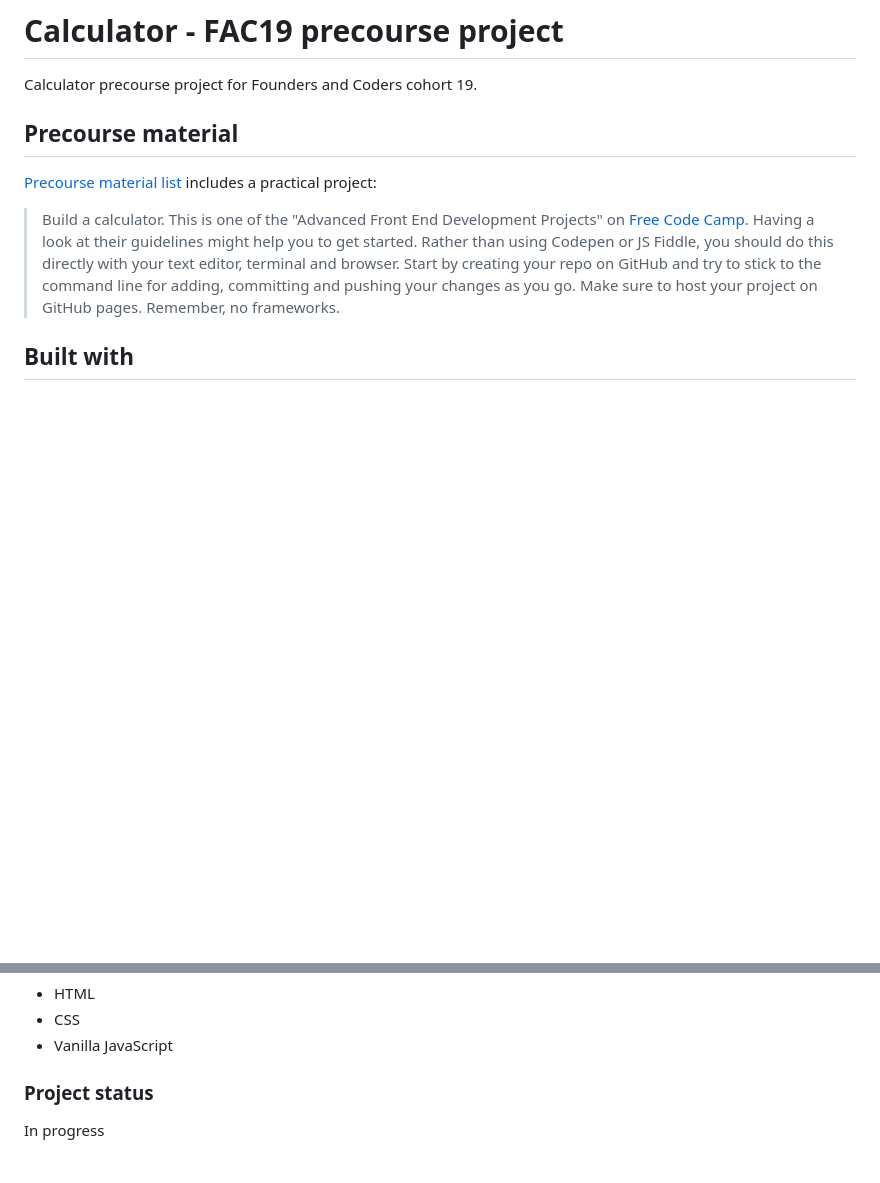
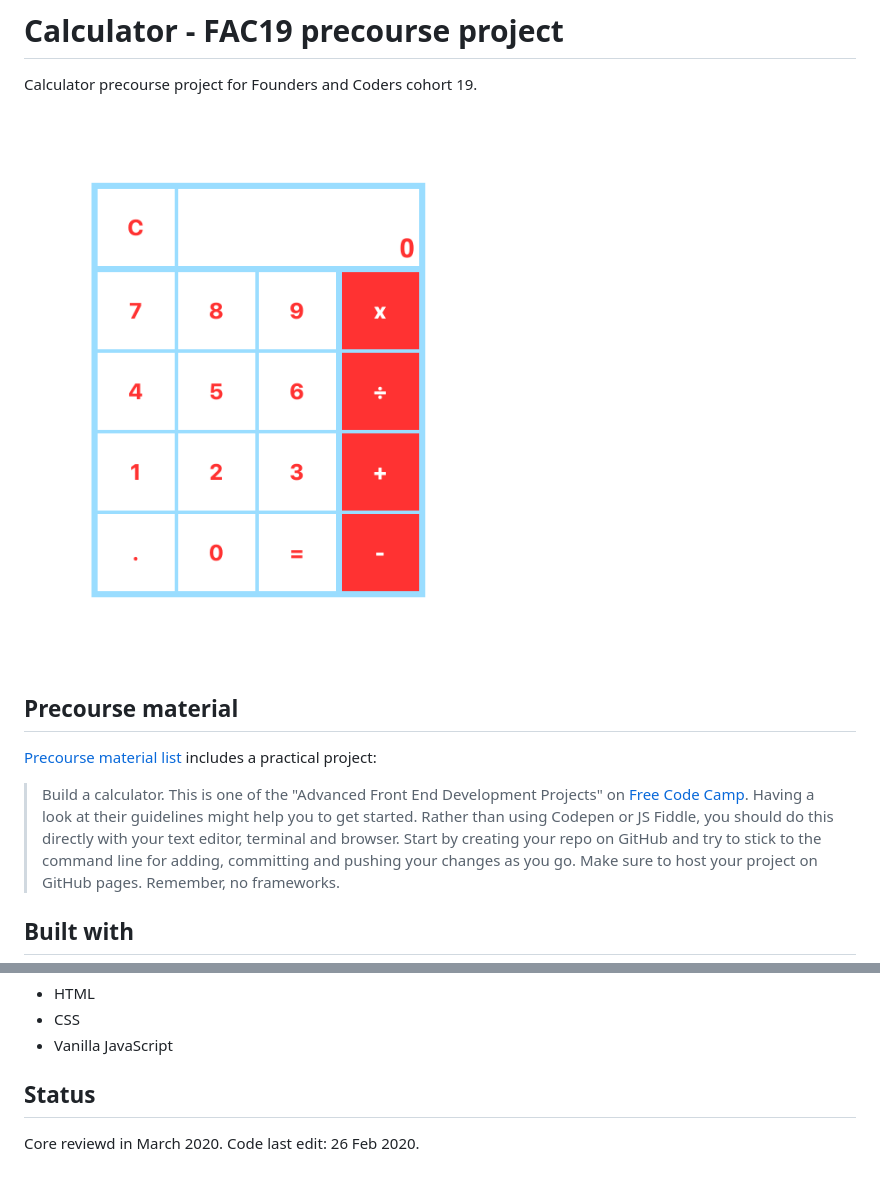
Before and after one commit to glrta/calc, a Markdown page: README.md, 2 parts joined by grey strips. Drawn GitHub-style; pictures changed too: screenshot.png (added); blank space fills up the shorter version.

Commit message:
Add screenchot and project status

```diff
--- a/README.md
+++ b/README.md
@@ -1,6 +1,8 @@
 # Calculator - FAC19 precourse project
 
 Calculator precourse project for Founders and Coders cohort 19.
+
+![screenshot](screenshot.png)
 
 ## Precourse material
 
@@ -14,6 +16,6 @@ Calculator precourse project for Founders and Coders cohort 19.
 * CSS
 * Vanilla JavaScript
 
-### Project status
+## Status
 
-In progress
+Core reviewd in March 2020. Code last edit: 26 Feb 2020.
```
